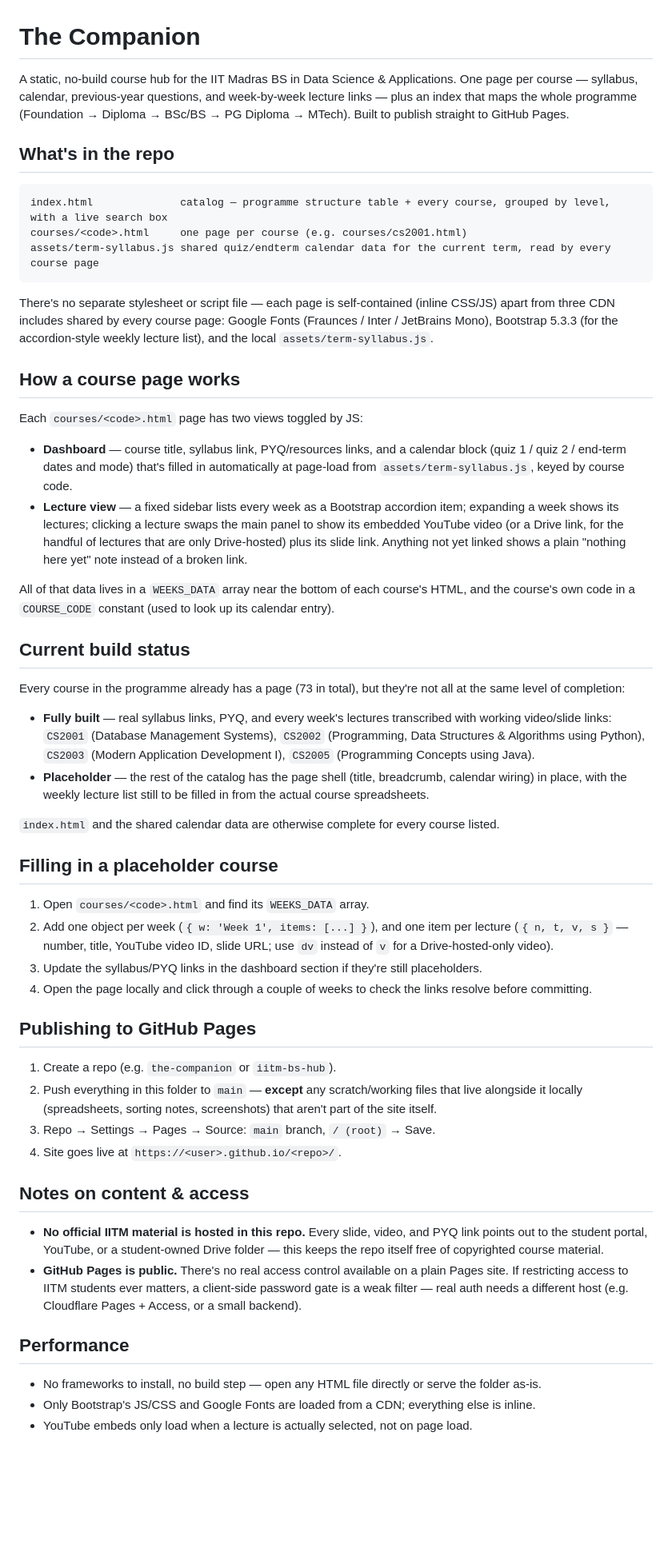
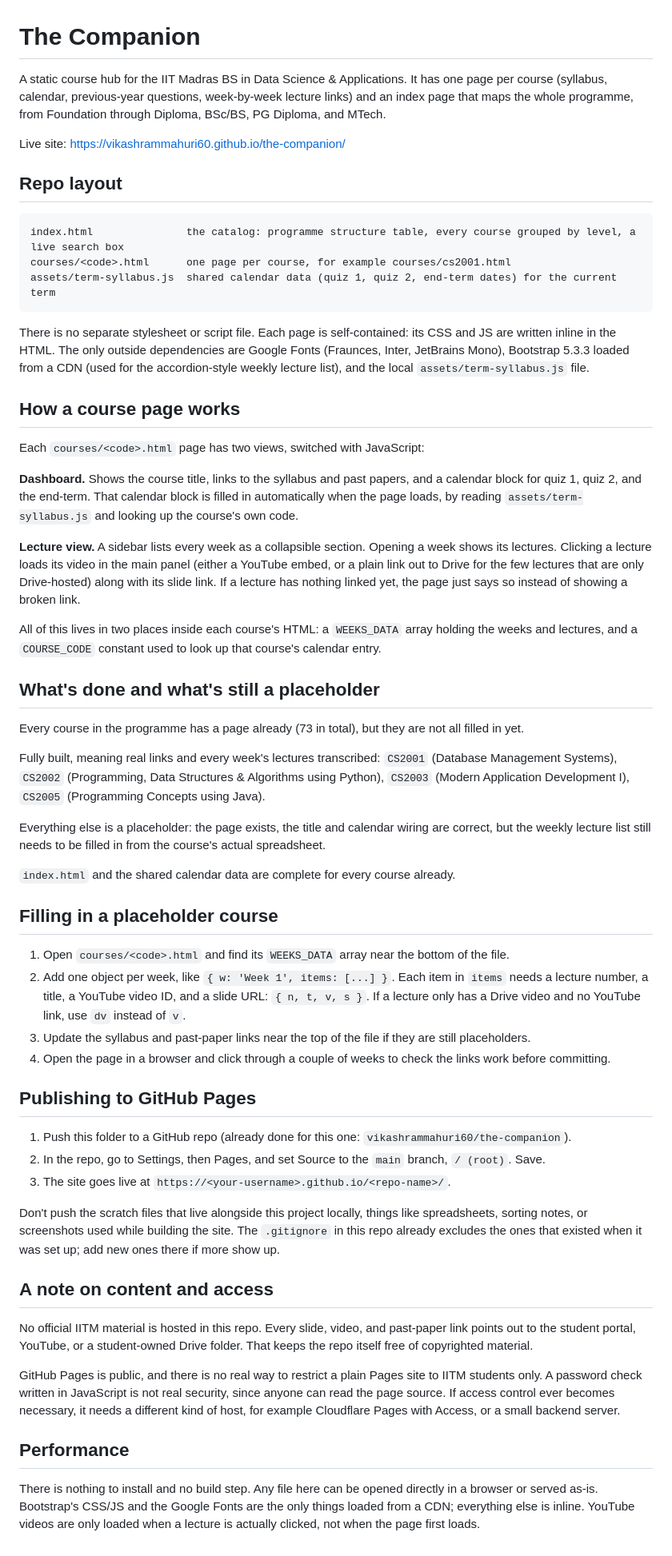
Before and after one commit to iitmbsc-student-projects/the-companion, a Markdown page: README.md, the part around the change. Shown at 80% size. Drawn GitHub-style; blank space fills up the shorter version.

Commit message:
Rewrite README in plainer language

````diff
--- a/README.md
+++ b/README.md
@@ -1,56 +1,60 @@
 # The Companion
 
-A static, no-build course hub for the IIT Madras BS in Data Science & Applications. One page per course — syllabus, calendar, previous-year questions, and week-by-week lecture links — plus an index that maps the whole programme (Foundation → Diploma → BSc/BS → PG Diploma → MTech). Built to publish straight to GitHub Pages.
+A static course hub for the IIT Madras BS in Data Science & Applications. It has one page per course (syllabus, calendar, previous-year questions, week-by-week lecture links) and an index page that maps the whole programme, from Foundation through Diploma, BSc/BS, PG Diploma, and MTech.
 
-## What's in the repo
+Live site: https://vikashrammahuri60.github.io/the-companion/
+
+## Repo layout
 
 ```
-index.html              catalog — programme structure table + every course, grouped by level, with a live search box
-courses/<code>.html     one page per course (e.g. courses/cs2001.html)
-assets/term-syllabus.js shared quiz/endterm calendar data for the current term, read by every course page
+index.html               the catalog: programme structure table, every course grouped by level, a live search box
+courses/<code>.html      one page per course, for example courses/cs2001.html
+assets/term-syllabus.js  shared calendar data (quiz 1, quiz 2, end-term dates) for the current term
 ```
 
-There's no separate stylesheet or script file — each page is self-contained (inline CSS/JS) apart from three CDN includes shared by every course page: Google Fonts (Fraunces / Inter / JetBrains Mono), Bootstrap 5.3.3 (for the accordion-style weekly lecture list), and the local `assets/term-syllabus.js`.
+There is no separate stylesheet or script file. Each page is self-contained: its CSS and JS are written inline in the HTML. The only outside dependencies are Google Fonts (Fraunces, Inter, JetBrains Mono), Bootstrap 5.3.3 loaded from a CDN (used for the accordion-style weekly lecture list), and the local `assets/term-syllabus.js` file.
 
 ## How a course page works
 
-Each `courses/<code>.html` page has two views toggled by JS:
+Each `courses/<code>.html` page has two views, switched with JavaScript:
 
-- **Dashboard** — course title, syllabus link, PYQ/resources links, and a calendar block (quiz 1 / quiz 2 / end-term dates and mode) that's filled in automatically at page-load from `assets/term-syllabus.js`, keyed by course code.
-- **Lecture view** — a fixed sidebar lists every week as a Bootstrap accordion item; expanding a week shows its lectures; clicking a lecture swaps the main panel to show its embedded YouTube video (or a Drive link, for the handful of lectures that are only Drive-hosted) plus its slide link. Anything not yet linked shows a plain "nothing here yet" note instead of a broken link.
+**Dashboard.** Shows the course title, links to the syllabus and past papers, and a calendar block for quiz 1, quiz 2, and the end-term. That calendar block is filled in automatically when the page loads, by reading `assets/term-syllabus.js` and looking up the course's own code.
 
-All of that data lives in a `WEEKS_DATA` array near the bottom of each course's HTML, and the course's own code in a `COURSE_CODE` constant (used to look up its calendar entry).
+**Lecture view.** A sidebar lists every week as a collapsible section. Opening a week shows its lectures. Clicking a lecture loads its video in the main panel (either a YouTube embed, or a plain link out to Drive for the few lectures that are only Drive-hosted) along with its slide link. If a lecture has nothing linked yet, the page just says so instead of showing a broken link.
 
-## Current build status
+All of this lives in two places inside each course's HTML: a `WEEKS_DATA` array holding the weeks and lectures, and a `COURSE_CODE` constant used to look up that course's calendar entry.
 
-Every course in the programme already has a page (73 in total), but they're not all at the same level of completion:
+## What's done and what's still a placeholder
 
-- **Fully built** — real syllabus links, PYQ, and every week's lectures transcribed with working video/slide links: `CS2001` (Database Management Systems), `CS2002` (Programming, Data Structures & Algorithms using Python), `CS2003` (Modern Application Development I), `CS2005` (Programming Concepts using Java).
-- **Placeholder** — the rest of the catalog has the page shell (title, breadcrumb, calendar wiring) in place, with the weekly lecture list still to be filled in from the actual course spreadsheets.
+Every course in the programme has a page already (73 in total), but they are not all filled in yet.
 
-`index.html` and the shared calendar data are otherwise complete for every course listed.
+Fully built, meaning real links and every week's lectures transcribed: `CS2001` (Database Management Systems), `CS2002` (Programming, Data Structures & Algorithms using Python), `CS2003` (Modern Application Development I), `CS2005` (Programming Concepts using Java).
+
+Everything else is a placeholder: the page exists, the title and calendar wiring are correct, but the weekly lecture list still needs to be filled in from the course's actual spreadsheet.
+
+`index.html` and the shared calendar data are complete for every course already.
 
 ## Filling in a placeholder course
 
-1. Open `courses/<code>.html` and find its `WEEKS_DATA` array.
-2. Add one object per week (`{ w: 'Week 1', items: [...] }`), and one item per lecture (`{ n, t, v, s }` — number, title, YouTube video ID, slide URL; use `dv` instead of `v` for a Drive-hosted-only video).
-3. Update the syllabus/PYQ links in the dashboard section if they're still placeholders.
-4. Open the page locally and click through a couple of weeks to check the links resolve before committing.
+1. Open `courses/<code>.html` and find its `WEEKS_DATA` array near the bottom of the file.
+2. Add one object per week, like `{ w: 'Week 1', items: [...] }`. Each item in `items` needs a lecture number, a title, a YouTube video ID, and a slide URL: `{ n, t, v, s }`. If a lecture only has a Drive video and no YouTube link, use `dv` instead of `v`.
+3. Update the syllabus and past-paper links near the top of the file if they are still placeholders.
+4. Open the page in a browser and click through a couple of weeks to check the links work before committing.
 
 ## Publishing to GitHub Pages
 
-1. Create a repo (e.g. `the-companion` or `iitm-bs-hub`).
-2. Push everything in this folder to `main` — **except** any scratch/working files that live alongside it locally (spreadsheets, sorting notes, screenshots) that aren't part of the site itself.
-3. Repo → Settings → Pages → Source: `main` branch, `/ (root)` → Save.
-4. Site goes live at `https://<user>.github.io/<repo>/`.
+1. Push this folder to a GitHub repo (already done for this one: `vikashrammahuri60/the-companion`).
+2. In the repo, go to Settings, then Pages, and set Source to the `main` branch, `/ (root)`. Save.
+3. The site goes live at `https://<your-username>.github.io/<repo-name>/`.
 
-## Notes on content & access
+Don't push the scratch files that live alongside this project locally, things like spreadsheets, sorting notes, or screenshots used while building the site. The `.gitignore` in this repo already excludes the ones that existed when it was set up; add new ones there if more show up.
 
-- **No official IITM material is hosted in this repo.** Every slide, video, and PYQ link points out to the student portal, YouTube, or a student-owned Drive folder — this keeps the repo itself free of copyrighted course material.
-- **GitHub Pages is public.** There's no real access control available on a plain Pages site. If restricting access to IITM students ever matters, a client-side password gate is a weak filter — real auth needs a different host (e.g. Cloudflare Pages + Access, or a small backend).
+## A note on content and access
+
+No official IITM material is hosted in this repo. Every slide, video, and past-paper link points out to the student portal, YouTube, or a student-owned Drive folder. That keeps the repo itself free of copyrighted material.
+
+GitHub Pages is public, and there is no real way to restrict a plain Pages site to IITM students only. A password check written in JavaScript is not real security, since anyone can read the page source. If access control ever becomes necessary, it needs a different kind of host, for example Cloudflare Pages with Access, or a small backend server.
 
 ## Performance
 
-- No frameworks to install, no build step — open any HTML file directly or serve the folder as-is.
-- Only Bootstrap's JS/CSS and Google Fonts are loaded from a CDN; everything else is inline.
-- YouTube embeds only load when a lecture is actually selected, not on page load.
+There is nothing to install and no build step. Any file here can be opened directly in a browser or served as-is. Bootstrap's CSS/JS and the Google Fonts are the only things loaded from a CDN; everything else is inline. YouTube videos are only loaded when a lecture is actually clicked, not when the page first loads.
````
